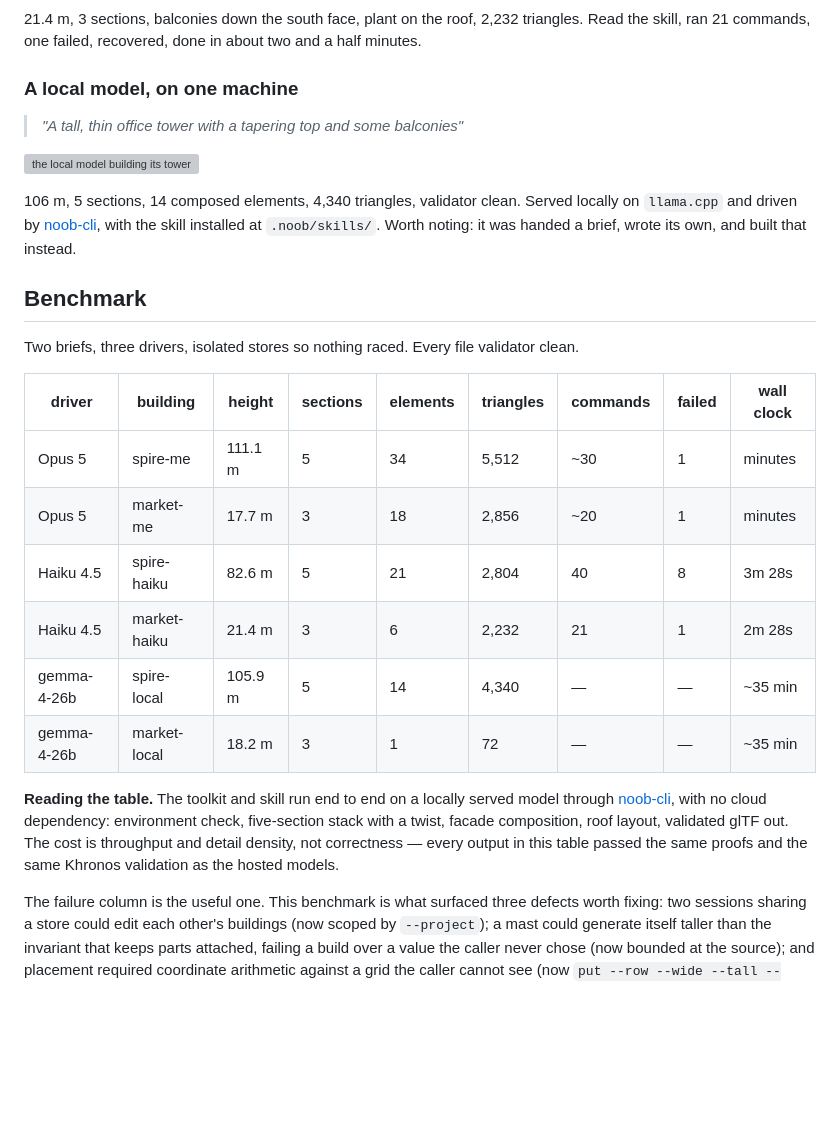
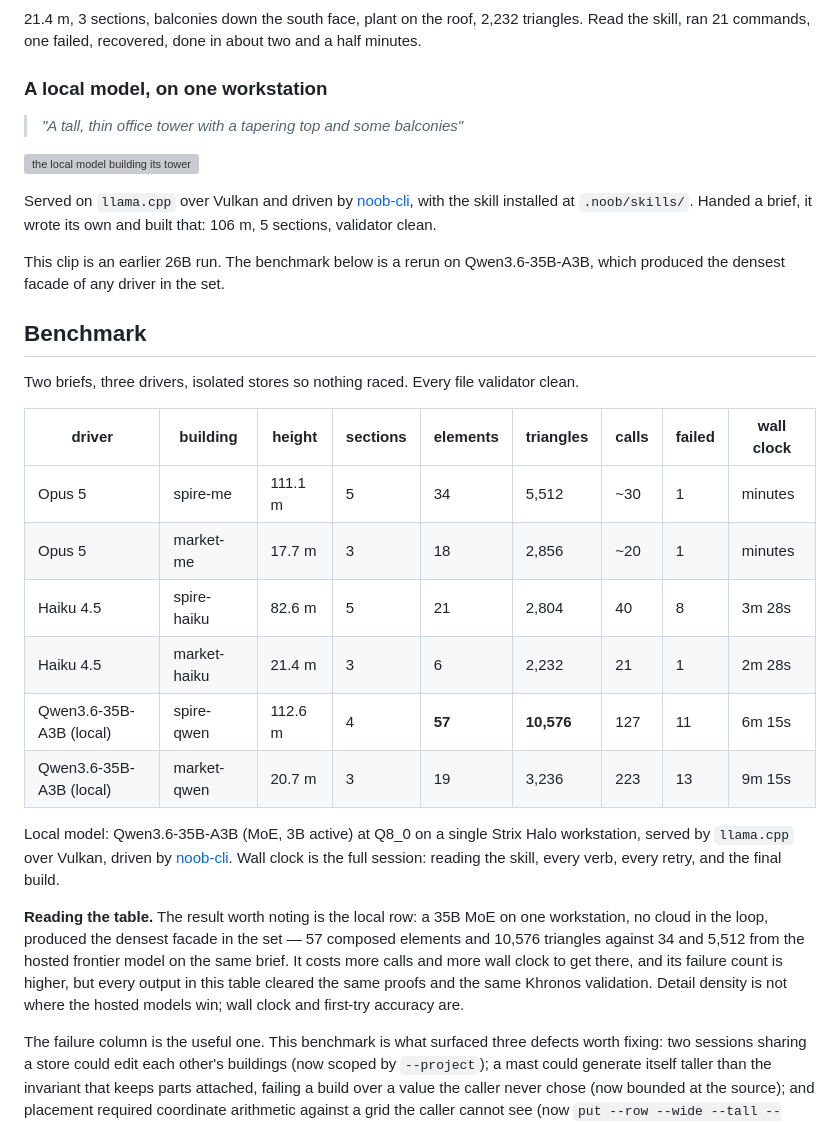
Before and after one commit to hec-ovi/glb-buildings-skill, a Markdown page: README.md, the part around the change. GitHub-like rendering; blank space fills up the shorter version; grey boxes are pictures that could not be loaded.

Commit message:
the benchmark reports measured times, and the local model is the one to beat on detail
The thirty-five minute figure was not a measurement. It came from polling gaps,
a run killed by a timeout, and a run that had gone on to build extra buildings
after the one asked for. Timed properly, with the model the machine is actually
meant to serve, the numbers are six and nine minutes.

Qwen3.6-35B-A3B at Q8 on one workstation composed 57 elements and 10,576
triangles on the tower brief, against 34 and 5,512 from here on the same brief.
It takes more calls and more wall clock and fails more often on the way. Every
output in the table cleared the same proofs and the same validator.

```diff
--- a/README.md
+++ b/README.md
@@ -39,34 +39,42 @@ screens on the street, a lattice mast and two dishes on the crown.
 21.4 m, 3 sections, balconies down the south face, plant on the roof, 2,232 triangles. Read the
 skill, ran 21 commands, one failed, recovered, done in about two and a half minutes.
 
-### A local model, on one machine
+### A local model, on one workstation
 
 > *"A tall, thin office tower with a tapering top and some balconies"*
 
 ![the local model building its tower](docs/showcase/local-spire.gif)
 
-106 m, 5 sections, 14 composed elements, 4,340 triangles, validator clean. Served locally on `llama.cpp`
-and driven by [noob-cli](https://github.com/hec-ovi/noob-cli), with the skill installed at
-`.noob/skills/`. Worth noting: it was handed a brief, wrote its own, and built that instead.
+Served on `llama.cpp` over Vulkan and driven by [noob-cli](https://github.com/hec-ovi/noob-cli), with
+the skill installed at `.noob/skills/`. Handed a brief, it wrote its own and built that: 106 m,
+5 sections, validator clean.
+
+This clip is an earlier 26B run. The benchmark below is a rerun on Qwen3.6-35B-A3B, which produced the
+densest facade of any driver in the set.
 
 ## Benchmark
 
 Two briefs, three drivers, isolated stores so nothing raced. Every file validator clean.
 
-| driver | building | height | sections | elements | triangles | commands | failed | wall clock |
+| driver | building | height | sections | elements | triangles | calls | failed | wall clock |
 | --- | --- | --- | --- | --- | --- | --- | --- | --- |
 | Opus 5 | spire-me | 111.1 m | 5 | 34 | 5,512 | ~30 | 1 | minutes |
 | Opus 5 | market-me | 17.7 m | 3 | 18 | 2,856 | ~20 | 1 | minutes |
 | Haiku 4.5 | spire-haiku | 82.6 m | 5 | 21 | 2,804 | 40 | 8 | 3m 28s |
 | Haiku 4.5 | market-haiku | 21.4 m | 3 | 6 | 2,232 | 21 | 1 | 2m 28s |
-| gemma-4-26b | spire-local | 105.9 m | 5 | 14 | 4,340 | — | — | ~35 min |
-| gemma-4-26b | market-local | 18.2 m | 3 | 1 | 72 | — | — | ~35 min |
+| Qwen3.6-35B-A3B (local) | spire-qwen | 112.6 m | 4 | **57** | **10,576** | 127 | 11 | 6m 15s |
+| Qwen3.6-35B-A3B (local) | market-qwen | 20.7 m | 3 | 19 | 3,236 | 223 | 13 | 9m 15s |
 
-**Reading the table.** The toolkit and skill run end to end on a locally served model through
-[noob-cli](https://github.com/hec-ovi/noob-cli), with no cloud dependency: environment check,
-five-section stack with a twist, facade composition, roof layout, validated glTF out. The cost is
-throughput and detail density, not correctness — every output in this table passed the same proofs
-and the same Khronos validation as the hosted models.
+Local model: Qwen3.6-35B-A3B (MoE, 3B active) at Q8_0 on a single Strix Halo workstation, served by
+`llama.cpp` over Vulkan, driven by [noob-cli](https://github.com/hec-ovi/noob-cli). Wall clock is the
+full session: reading the skill, every verb, every retry, and the final build.
+
+**Reading the table.** The result worth noting is the local row: a 35B MoE on one workstation, no
+cloud in the loop, produced the densest facade in the set — 57 composed elements and 10,576
+triangles against 34 and 5,512 from the hosted frontier model on the same brief. It costs more
+calls and more wall clock to get there, and its failure count is higher, but every output in this
+table cleared the same proofs and the same Khronos validation. Detail density is not where the
+hosted models win; wall clock and first-try accuracy are.
 
 The failure column is the useful one. This benchmark is what surfaced three defects worth fixing:
 two sessions sharing a store could edit each other's buildings (now scoped by `--project`); a mast
```
